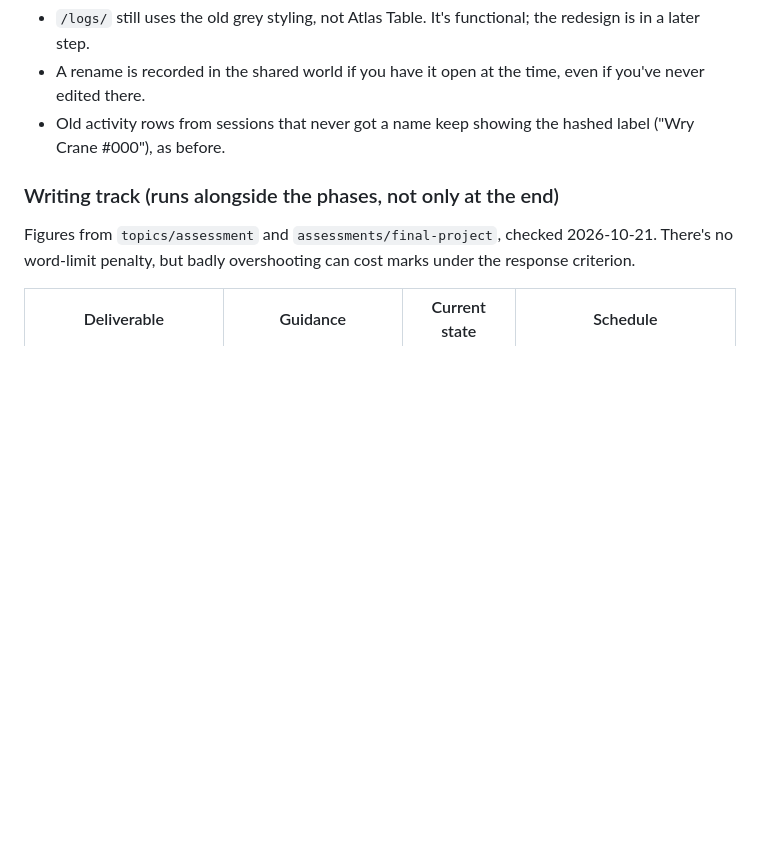
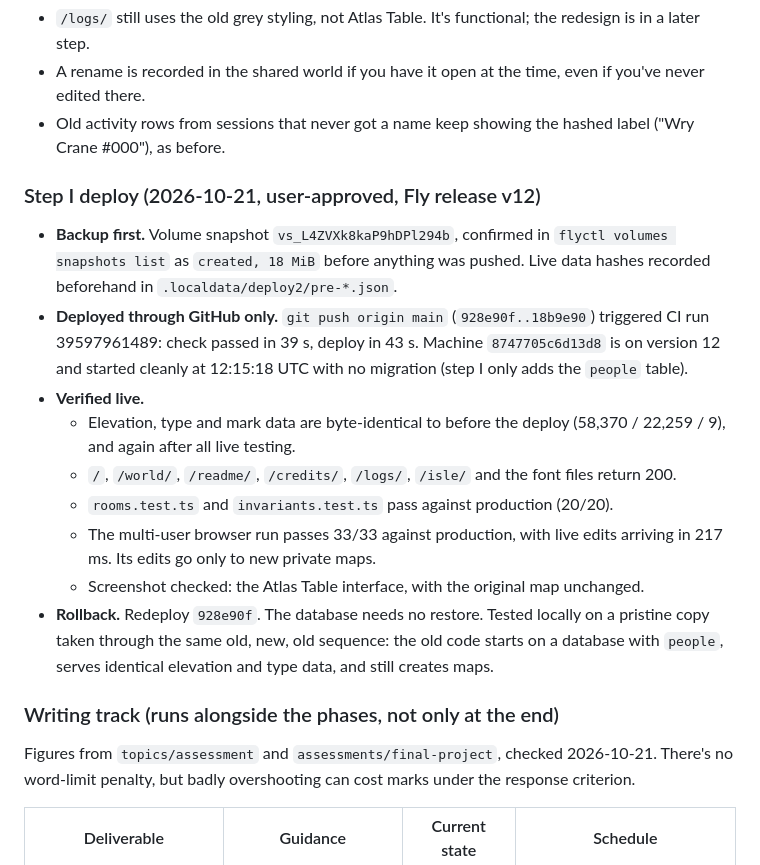
Before and after one commit to comp4020-agentic-coding-studio/comp4020-final-bobduke31, a Markdown page: ROADMAP.md, the part around the change. GitHub-like rendering; blank space fills up the shorter version.

Commit message:
Record the step I production deploy and its verification
Co-Authored-By: Claude Opus 5.5 <noreply@anthropic.com>

```diff
--- a/ROADMAP.md
+++ b/ROADMAP.md
@@ -2149,6 +2149,32 @@ and send-a-copy. Live cursors are cut last.
   even if you've never edited there.
 - Old activity rows from sessions that never got a name keep showing the
   hashed label ("Wry Crane #000"), as before.
+
+### Step I deploy (2026-10-21, user-approved, Fly release v12)
+
+- **Backup first.** Volume snapshot `vs_L4ZVXk8kaP9hDPl294b`, confirmed in
+  `flyctl volumes snapshots list` as `created, 18 MiB` before anything was
+  pushed. Live data hashes recorded beforehand in
+  `.localdata/deploy2/pre-*.json`.
+- **Deployed through GitHub only.** `git push origin main` (`928e90f..18b9e90`)
+  triggered CI run 39597961489: check passed in 39 s, deploy in 43 s.
+  Machine `8747705c6d13d8` is on version 12 and started cleanly at
+  12:15:18 UTC with no migration (step I only adds the `people` table).
+- **Verified live.**
+  - Elevation, type and mark data are byte-identical to before the deploy
+    (58,370 / 22,259 / 9), and again after all live testing.
+  - `/`, `/world/`, `/readme/`, `/credits/`, `/logs/`, `/isle/` and the
+    font files return 200.
+  - `rooms.test.ts` and `invariants.test.ts` pass against production
+    (20/20).
+  - The multi-user browser run passes 33/33 against production, with live
+    edits arriving in 217 ms. Its edits go only to new private maps.
+  - Screenshot checked: the Atlas Table interface, with the original map
+    unchanged.
+- **Rollback.** Redeploy `928e90f`. The database needs no restore. Tested
+  locally on a pristine copy taken through the same old, new, old sequence:
+  the old code starts on a database with `people`, serves identical
+  elevation and type data, and still creates maps.
 
 ### Writing track (runs alongside the phases, not only at the end)
 
```
